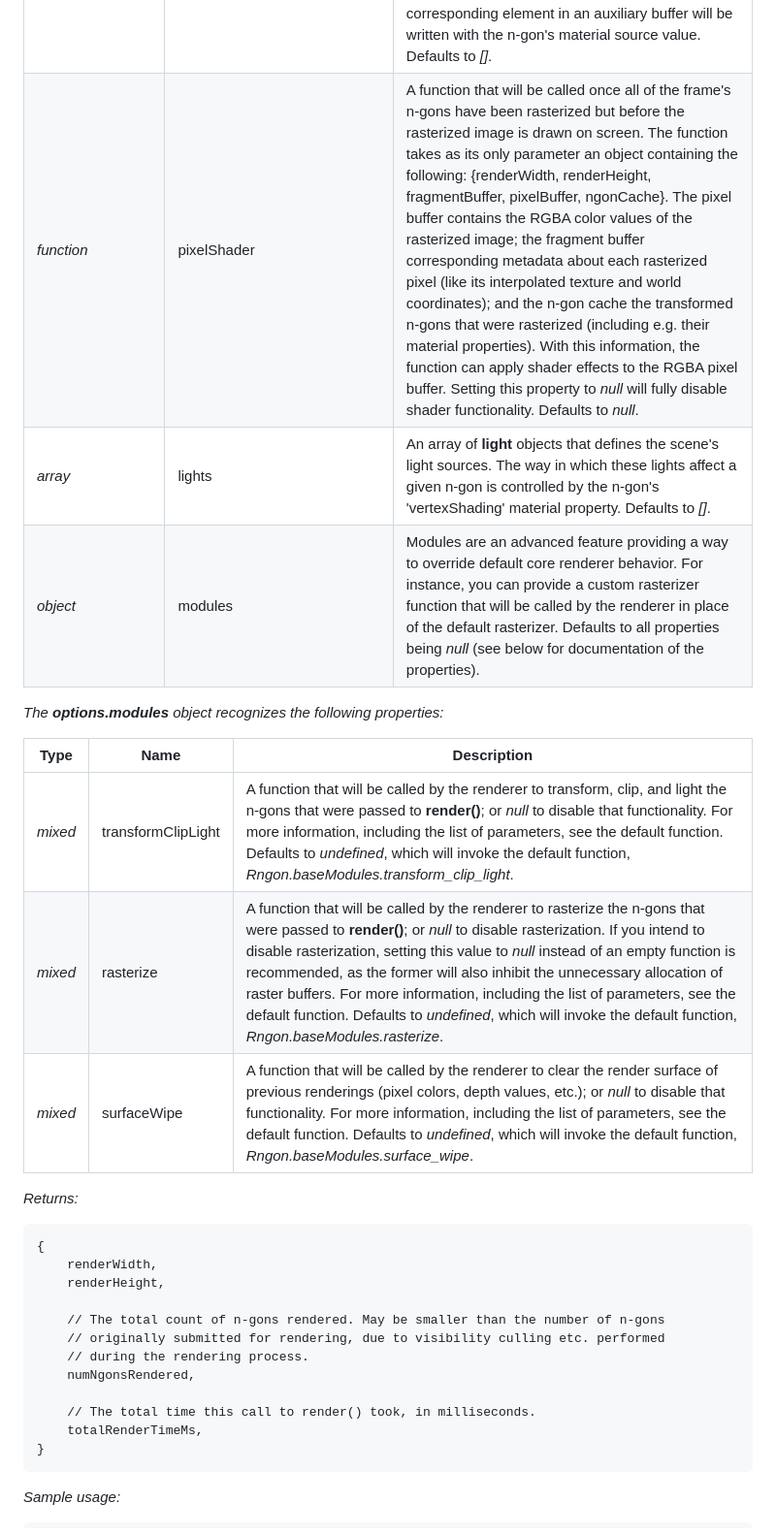
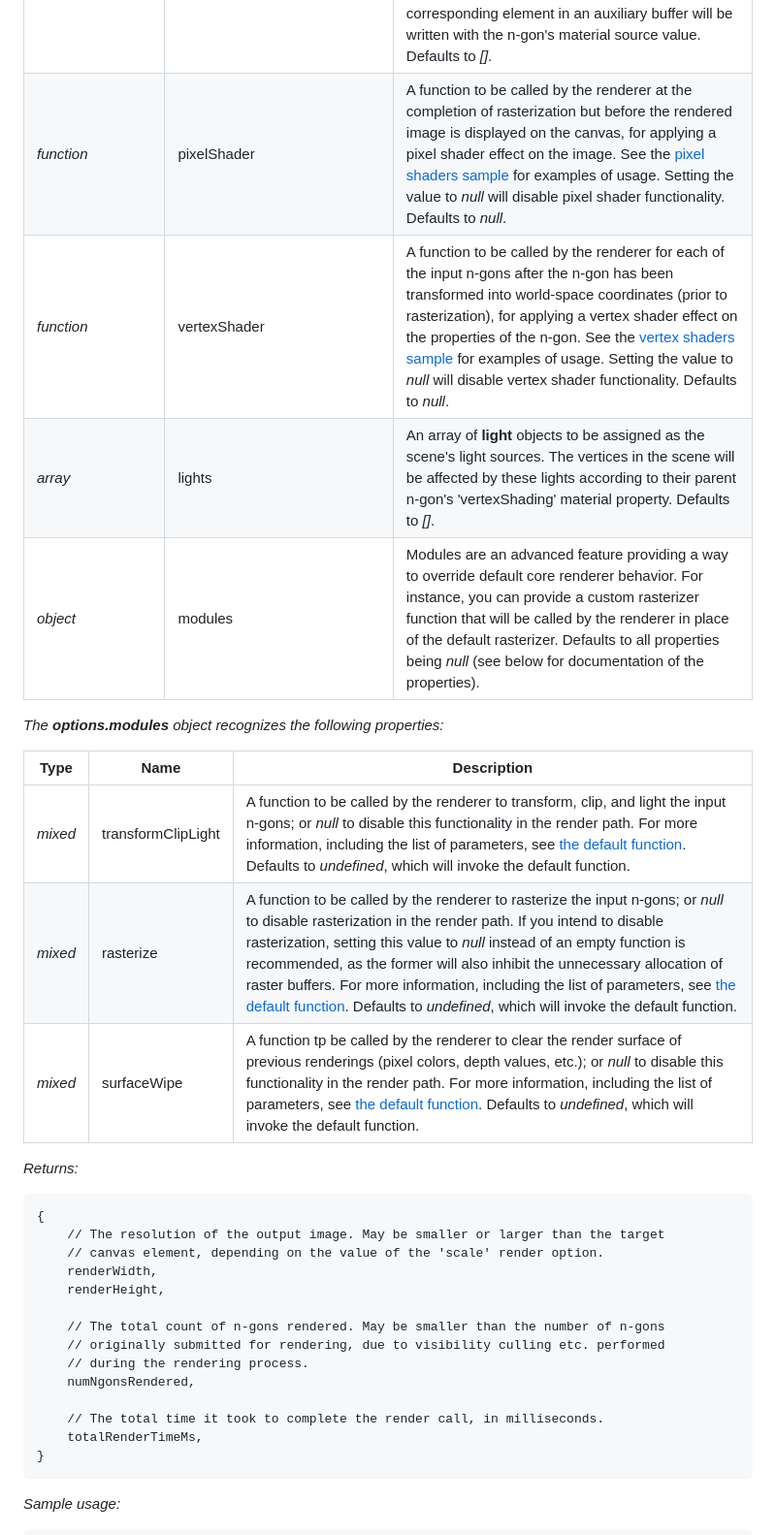
Before and after one commit to leikareipa/retro-ngon, a Markdown page: README.md, the part around one of its changes. Shown at 97% size. Rendered like a GitHub page.

````diff
--- a/README.md
+++ b/README.md
@@ -642,22 +643,25 @@ After the call, the resulting raw pixel buffer is also available via *Rngon.stat
 | *translation_vector*  | cameraPosition           | The camera's position. Defaults to *vector3(0, 0, 0)*. |
 | *rotation_vector*     | cameraDirection          | The camera's direction. Defaults to *vector3(0, 0, 0)*. |
 | *array*               | auxiliaryBuffers         | One or more auxiliary render buffers. Each buffer is an object containing the properties *buffer* and *property*; where *buffer* points to an array containing as many elements as there are pixels in the rendering, and *property* names a source property in an n-gon's material. For each pixel rendered, the corresponding element in an auxiliary buffer will be written with the n-gon's material source value. Defaults to *[]*. |
-| *function*            | pixelShader              | A function that will be called once all of the frame's n-gons have been rasterized but before the rasterized image is drawn on screen. The function takes as its only parameter an object containing the following: {renderWidth, renderHeight, fragmentBuffer, pixelBuffer, ngonCache}. The pixel buffer contains the RGBA color values of the rasterized image; the fragment buffer corresponding metadata about each rasterized pixel (like its interpolated texture and world coordinates); and the n-gon cache the transformed n-gons that were rasterized (including e.g. their material properties). With this information, the function can apply shader effects to the RGBA pixel buffer. Setting this property to *null* will fully disable shader functionality. Defaults to *null*.  |
-| *array*              | lights          | An array of **light** objects that defines the scene's light sources. The way in which these lights affect a given n-gon is controlled by the n-gon's 'vertexShading' material property. Defaults to *[]*.  |
+| *function*            | pixelShader              | A function to be called by the renderer at the completion of rasterization but before the rendered image is displayed on the canvas, for applying a pixel shader effect on the image. See the [pixel shaders sample](./samples/pixel-shaders/pixel-shaders.js) for examples of usage. Setting the value to *null* will disable pixel shader functionality. Defaults to *null*.  |
+| *function*            | vertexShader             | A function to be called by the renderer for each of the input n-gons after the n-gon has been transformed into world-space coordinates (prior to rasterization), for applying a vertex shader effect on the properties of the n-gon. See the [vertex shaders sample](./samples/vertex-shaders/vertex-shaders.js) for examples of usage. Setting the value to *null* will disable vertex shader functionality. Defaults to *null*.  |
+| *array*              | lights          | An array of **light** objects to be assigned as the scene's light sources. The vertices in the scene will be affected by these lights according to their parent n-gon's 'vertexShading' material property. Defaults to *[]*.  |
 | *object*             | modules | Modules are an advanced feature providing a way to override default core renderer behavior. For instance, you can provide a custom rasterizer function that will be called by the renderer in place of the default rasterizer. Defaults to all properties being *null* (see below for documentation of the properties).  |
 
 *The **options.modules** object recognizes the following properties:*
 
 | Type                  | Name                     | Description |
 | --------------------- | ------------------------ | ----------- |
-| *mixed*               | transformClipLight       | A function that will be called by the renderer to transform, clip, and light the n-gons that were passed to **render()**; or *null* to disable that functionality. For more information, including the list of parameters, see the default function. Defaults to *undefined*, which will invoke the default function, *Rngon.baseModules.transform_clip_light*. |
-| *mixed*               | rasterize                 | A function that will be called by the renderer to rasterize the n-gons that were passed to **render()**; or *null* to disable rasterization. If you intend to disable rasterization, setting this value to *null* instead of an empty function is recommended, as the former will also inhibit the unnecessary allocation of raster buffers. For more information, including the list of parameters, see the default function. Defaults to *undefined*, which will invoke the default function, *Rngon.baseModules.rasterize*. |
-| *mixed*               | surfaceWipe              | A function that will be called by the renderer to clear the render surface of previous renderings (pixel colors, depth values, etc.); or *null* to disable that functionality. For more information, including the list of parameters, see the default function. Defaults to *undefined*, which will invoke the default function, *Rngon.baseModules.surface_wipe*. |
+| *mixed*               | transformClipLight       | A function to be called by the renderer to transform, clip, and light the input n-gons; or *null* to disable this functionality in the render path. For more information, including the list of parameters, see [the default function](./js/retro-ngon/base-modules/transform-clip-light.js). Defaults to *undefined*, which will invoke the default function. |
+| *mixed*               | rasterize                 | A function to be called by the renderer to rasterize the input n-gons; or *null* to disable rasterization in the render path. If you intend to disable rasterization, setting this value to *null* instead of an empty function is recommended, as the former will also inhibit the unnecessary allocation of raster buffers. For more information, including the list of parameters, see [the default function](./js/retro-ngon/base-modules/rasterize.js). Defaults to *undefined*, which will invoke the default function. |
+| *mixed*               | surfaceWipe              | A function tp be called by the renderer to clear the render surface of previous renderings (pixel colors, depth values, etc.); or *null* to disable this functionality in the render path. For more information, including the list of parameters, see [the default function](./js/retro-ngon/base-modules/surface-wipe.js). Defaults to *undefined*, which will invoke the default function. |
 
 *Returns:*
 
 ```
 {
+    // The resolution of the output image. May be smaller or larger than the target
+    // canvas element, depending on the value of the 'scale' render option.
     renderWidth,
     renderHeight,
 
@@ -666,7 +670,7 @@ After the call, the resulting raw pixel buffer is also available via *Rngon.stat
     // during the rendering process.
     numNgonsRendered,
 
-    // The total time this call to render() took, in milliseconds.
+    // The total time it took to complete the render call, in milliseconds.
     totalRenderTimeMs,
 }
 ```
````
Also changed, not shown: other parts of README.md (+18 -59 lines).
